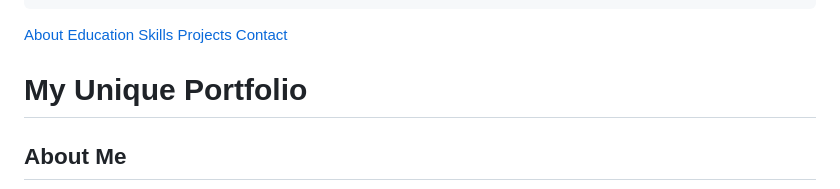
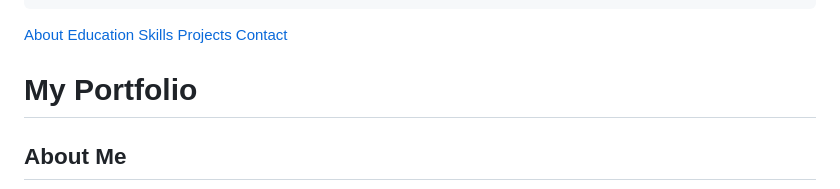
Before and after one commit to Piyush761/Piyush.PORTFOLIO, a Markdown page: README.md, the part around the change. Drawn GitHub-style.

```diff
--- a/README.md
+++ b/README.md
@@ -177,7 +177,7 @@
     <a href="#contact">Contact</a>
   </nav>
   <header>
-    <h1>My Unique Portfolio</h1>
+    <h1>My Portfolio</h1>
   </header>
   <div class="container">
     <section id="about">
```
